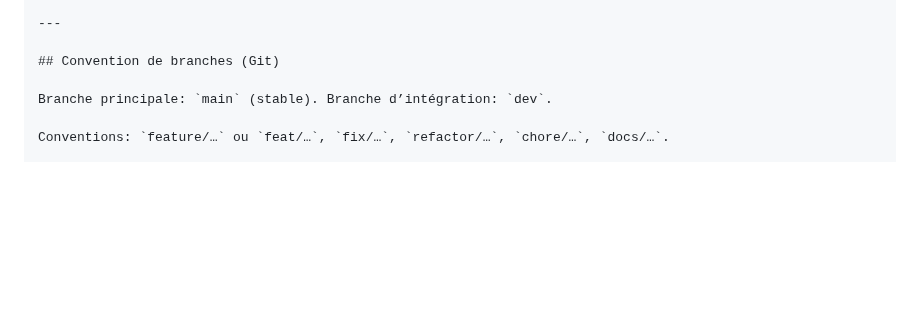
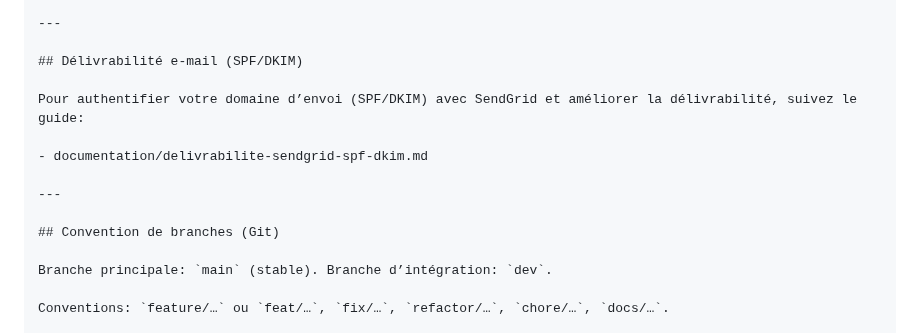
Before and after one commit to Guillaume0402/ecoride, a Markdown page: README.md, the part around the change. Rendered like a GitHub page; blank space fills up the shorter version.

Commit message:
docs(delivrabilite): guide SPF/DKIM SendGrid + lien depuis README

```diff
--- a/README.md
+++ b/README.md
@@ -242,6 +242,14 @@ Ne pas versionner vos vrais identifiants de production.
 
 ---
 
+## Délivrabilité e-mail (SPF/DKIM)
+
+Pour authentifier votre domaine d’envoi (SPF/DKIM) avec SendGrid et améliorer la délivrabilité, suivez le guide:
+
+- documentation/delivrabilite-sendgrid-spf-dkim.md
+
+---
+
 ## Convention de branches (Git)
 
 Branche principale: `main` (stable). Branche d’intégration: `dev`.
```
Also changed, not shown: documentation/delivrabilite-sendgrid-spf-dkim.md (added, +94 -0 lines).
